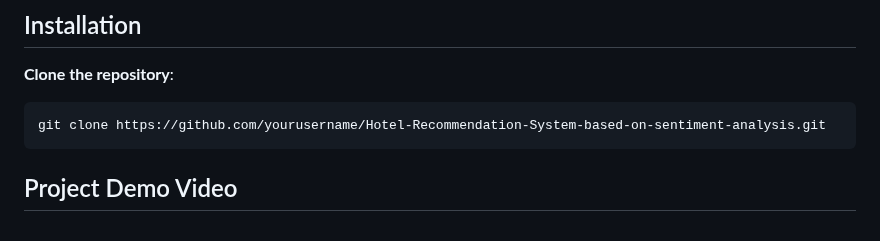
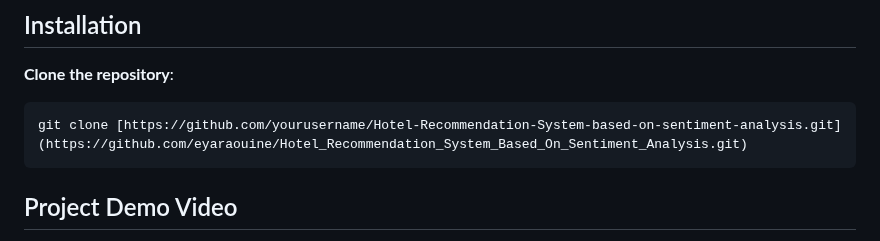
Before and after one commit to eyaraouine/Hotel_Recommendation_System_Based_On_Sentiment_Analysis, a Markdown page: README.md, the part around the change. GitHub-like rendering.

````diff
--- a/README.md
+++ b/README.md
@@ -42,7 +42,7 @@ This project aims to develop a hybrid hotel recommendation system that leverages
 
  **Clone the repository**:
    ```bash
-   git clone https://github.com/yourusername/Hotel-Recommendation-System-based-on-sentiment-analysis.git
+   git clone [https://github.com/yourusername/Hotel-Recommendation-System-based-on-sentiment-analysis.git](https://github.com/eyaraouine/Hotel_Recommendation_System_Based_On_Sentiment_Analysis.git)
    ```
 ## Project Demo Video
 https://youtu.be/CscYpiVqiJA
````
